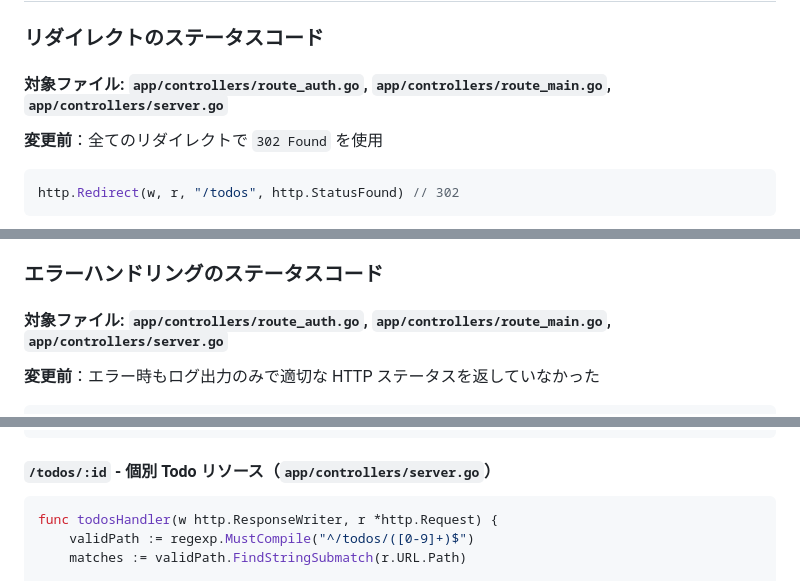
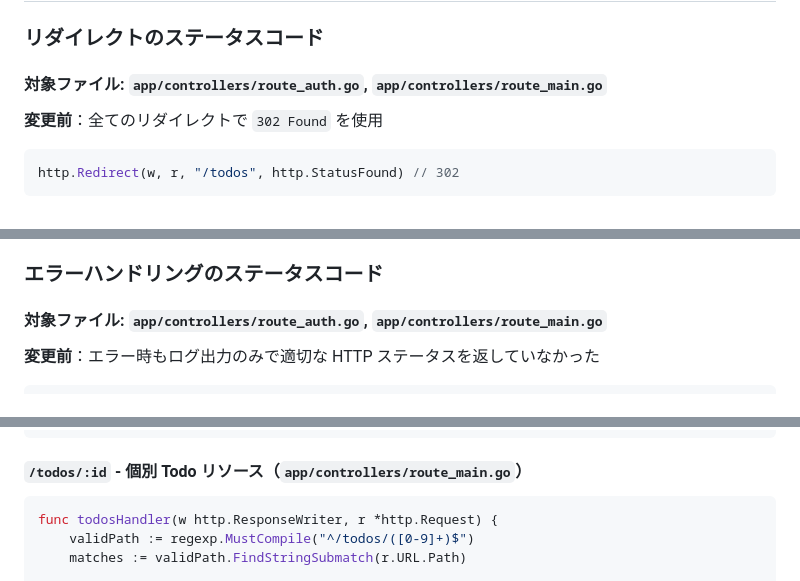
Before and after one commit to 5hvn5vk3/todo_app, a Markdown page: RESTful設計への改善.md, 3 parts joined by grey strips. GitHub-like rendering.

````diff
--- a/RESTful設計への改善.md
+++ b/RESTful設計への改善.md
@@ -62,7 +64,7 @@ DELETE /todos/:id       → Todo削除
 
 ### リダイレクトのステータスコード
 
-#### 対象ファイル: `app/controllers/route_auth.go`, `app/controllers/route_main.go`, `app/controllers/server.go`
+#### 対象ファイル: `app/controllers/route_auth.go`, `app/controllers/route_main.go`
 
 **変更前**：全てのリダイレクトで `302 Found` を使用
 
@@ -84,7 +86,7 @@ http.Redirect(w, r, "/todos", http.StatusSeeOther) // 303
 
 ### エラーハンドリングのステータスコード
 
-#### 対象ファイル: `app/controllers/route_auth.go`, `app/controllers/route_main.go`, `app/controllers/server.go`
+#### 対象ファイル: `app/controllers/route_auth.go`, `app/controllers/route_main.go`
 
 **変更前**：エラー時もログ出力のみで適切な HTTP ステータスを返していなかった
 
@@ -256,7 +258,7 @@ func todosIndexHandler(w http.ResponseWriter, r *http.Request) {
 }
 ```
 
-#### `/todos/:id` - 個別 Todo リソース（`app/controllers/server.go`）
+#### `/todos/:id` - 個別 Todo リソース（`app/controllers/route_main.go`）
 
 ```go
 func todosHandler(w http.ResponseWriter, r *http.Request) {
````
Also changed, not shown: other parts of RESTful設計への改善.md (+18 -16 lines).
